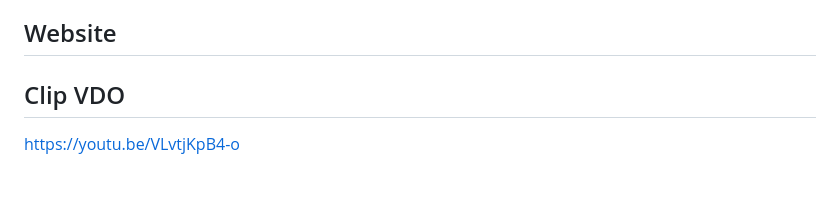
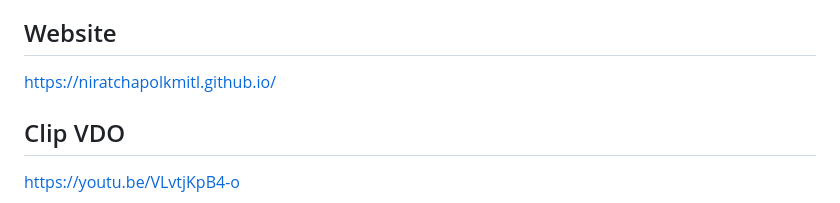
Before and after one commit to niratchapolkmitl/hopit, a Markdown page: README.md, the part around the change. Rendered like a GitHub page; blank space fills up the shorter version.

Commit message:
added website in README.md

```diff
--- a/README.md
+++ b/README.md
@@ -9,6 +9,7 @@ HOPIT เป็นโครงงานเกมโต้ตอบที่พ
 ระบบประกอบด้วยบอร์ด Arduino Uno R4 WiFi, Breadboard, สายจัมเปอร์, จอ LCD, เซนเซอร์อัลตราโซนิก และกล่องที่ออกแบบและประดิษฐ์ขึ้นเอง โครงงานนี้แสดงให้เห็นแนวทางการนำไมโครคอนโทรลเลอร์และเซนเซอร์วัดระยะมาบูรณาการเป็นเกมโต้ตอบ และเปิดโอกาสให้ได้เรียนรู้เรื่องการเขียนโปรแกรมระบบฝังตัว การเชื่อมต่อฮาร์ดแวร์ และปฏิสัมพันธ์ระหว่างมนุษย์กับอุปกรณ์
 
 ## Website
+https://niratchapolkmitl.github.io/
 
 ## Clip VDO
 https://youtu.be/VLvtjKpB4-o
```
